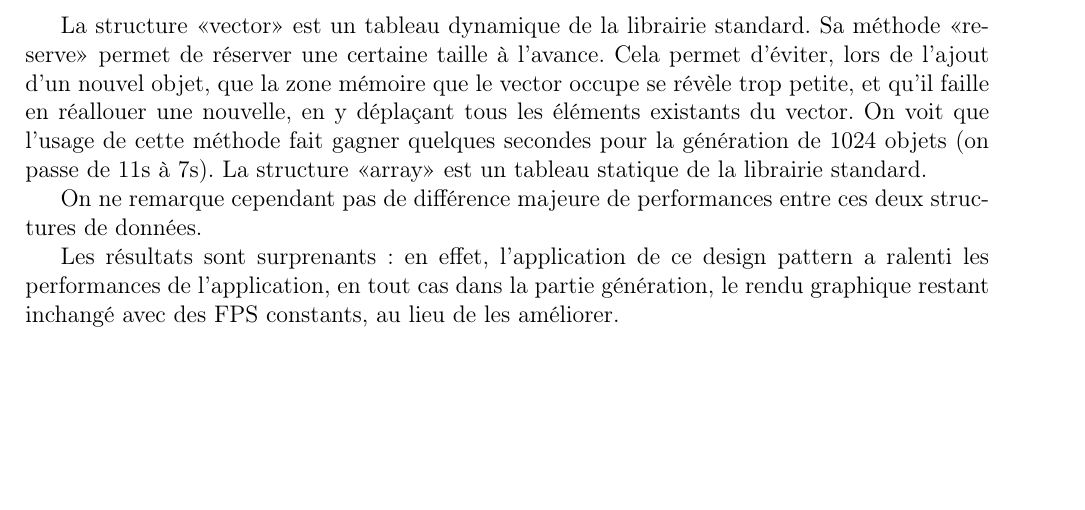
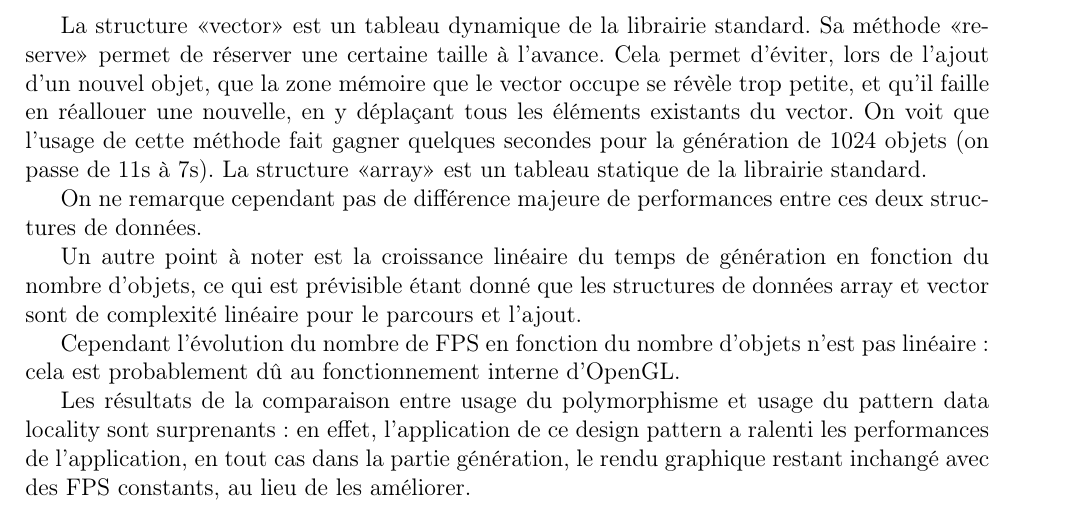
Before and after one commit to gaultier/rapport_stage_2015, a LaTeX document (Rapport_stage.tex): part of page 21 of 27, cut so that both start at the same text, the shorter picture padded with empty space. Compiled offline with pdfLaTeX.

Commit message:
Improve optimisation section

```diff
--- a/Rapport_stage.tex
+++ b/Rapport_stage.tex
@@ -882,9 +882,15 @@ et l'<<Unistra>> ou l'<<UDS>> désignent l'<<Université de Strasbourg>>.}
 
 	On ne remarque cependant pas de différence majeure de performances entre ces deux structures de données.
 
+	Un autre point à noter est la croissance linéaire du temps de génération en fonction du nombre d'objets, ce qui
+	est prévisible étant donné que les structures de données array et vector sont de complexité linéaire pour le parcours
+	et l'ajout.
 
+	Cependant l'évolution du nombre de FPS en fonction du nombre d'objets n'est pas linéaire: cela est probablement
+	dû au fonctionnement interne d'OpenGL.
 
-	Les résultats sont surprenants: en effet, l'application de ce design pattern a ralenti les performances
+	Les résultats de la comparaison entre usage du polymorphisme et usage du pattern data locality
+	sont surprenants: en effet, l'application de ce design pattern a ralenti les performances
 	de l'application, en tout cas dans la partie génération, le rendu graphique restant inchangé avec
 	       des FPS constants, au lieu de les améliorer.
 
```
